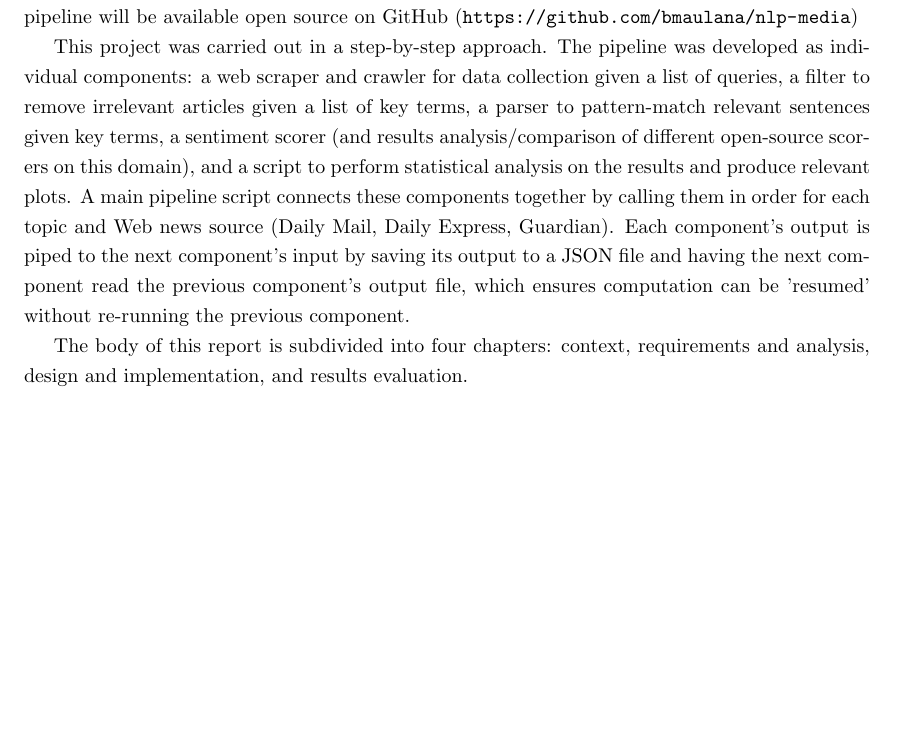
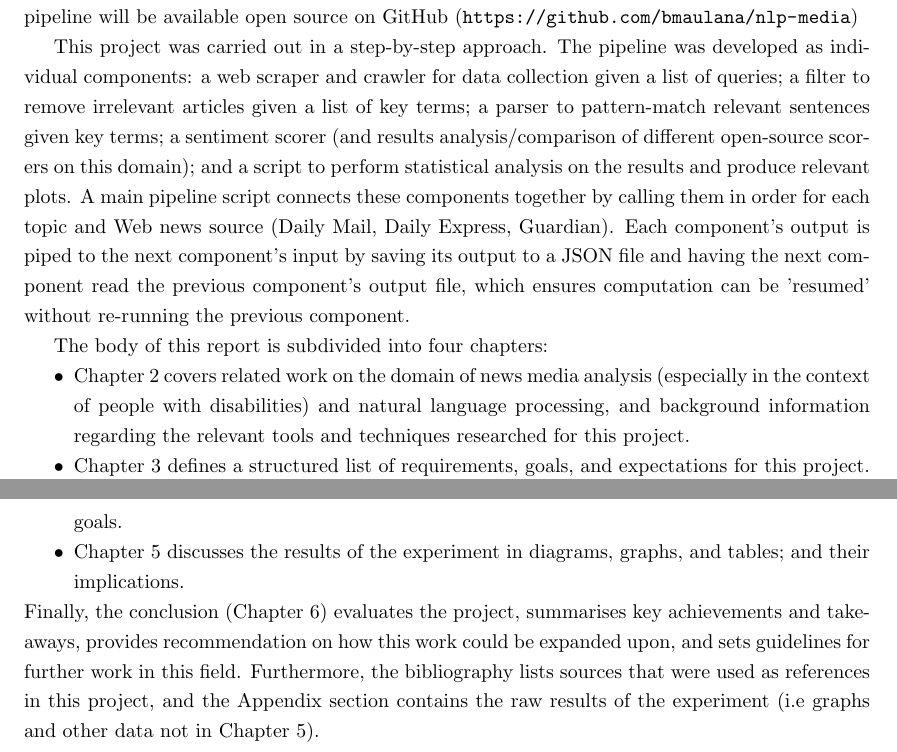
Before and after one commit to bmaulana/nlp-media, a LaTeX thesis (Report/project_report.ug.tex): part of page 6 of 28 before the commit and two parts of pages 6 and 7 of 29 after it, the two joined at a grey line, cut so that both start at the same text, the shorter picture padded with empty space. Compiled offline with pdfLaTeX.

Commit message:
add report summary in introduction

```diff
--- a/Report/project_report.ug.tex
+++ b/Report/project_report.ug.tex
@@ -137,13 +137,20 @@ Given a list of topics consisting of keywords (or key phrases) and query terms,
 This pipeline will be available open source on GitHub (\url{https://github.com/bmaulana/nlp-media})
 
 %% Give an overview of how you carried out the project (e.g., an iterative approach).
-This project was carried out in a step-by-step approach. The pipeline was developed as individual components: a web scraper and crawler for data collection given a list of queries, a filter to remove irrelevant articles given a list of key terms, a parser to pattern-match relevant sentences given key terms, a sentiment scorer (and results analysis/comparison of different open-source scorers on this domain), and a script to perform statistical analysis on the results and produce relevant plots.
+This project was carried out in a step-by-step approach. The pipeline was developed as individual components: a web scraper and crawler for data collection given a list of queries; a filter to remove irrelevant articles given a list of key terms; a parser to pattern-match relevant sentences given key terms; a sentiment scorer (and results analysis/comparison of different open-source scorers on this domain); and a script to perform statistical analysis on the results and produce relevant plots.
 A main pipeline script connects these components together by calling them in order for each topic and Web news source (Daily Mail, Daily Express, Guardian).
 Each component's output is piped to the next component's input by saving its output to a JSON file and having the next component read the previous component's output file, which ensures computation can be 'resumed' without re-running the previous component.
 
 %% A brief overview of the rest of the chapters in the report (a guide to the reader of the overall structure of the report).
-The body of this report is subdivided into four chapters: context, requirements and analysis, design and implementation, and results evaluation.
-% TODO finish while finishing rest-of-report
+The body of this report is subdivided into four chapters:
+\begin{itemize}
+	\item Chapter \ref{Context} covers related work on the domain of news media analysis (especially in the context of people with disabilities) and natural language processing, and background information regarding the relevant tools and techniques researched for this project.
+	\item Chapter \ref{Requirements and Analysis} defines a structured list of requirements, goals, and expectations for this project.
+	\item Chapter \ref{Design and Implementation} documents the design and implementation of the computational pipeline and its components that were used to carry out the data analytics experiment and achieve the stated goals.
+	\item Chapter \ref{Results Evaluation} discusses the results of the experiment in diagrams, graphs, and tables; and their implications.
+\end{itemize}
+Finally, the conclusion (Chapter \ref{Conclusions}) evaluates the project, summarises key achievements and takeaways, provides recommendation on how this work could be expanded upon, and sets guidelines for further work in this field.
+Furthermore, the bibliography lists sources that were used as references in this project, and the Appendix section contains the raw results of the experiment (i.e graphs and other data not in Chapter \ref{Results Evaluation}).
 
 % Brief results & conclusions
 % TODO finish after finishing rest-of-report
```
Also changed, not shown: Report/project_report.ug.pdf.
